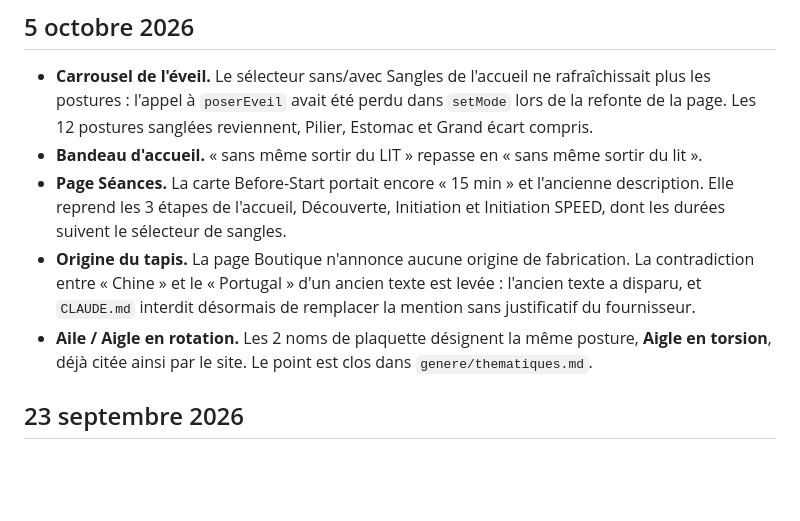
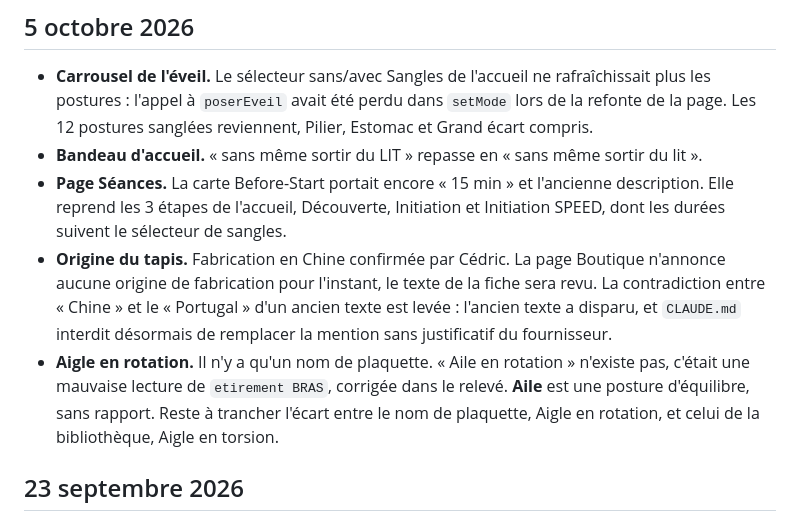
Before and after one commit to cedric-tur/before-site, a Markdown page: CHANGELOG.md, the part around the change. Rendered like a GitHub page; blank space fills up the shorter version.

```diff
--- a/CHANGELOG.md
+++ b/CHANGELOG.md
@@ -17,13 +17,16 @@ versionné. L'historique git réel démarre au premier commit.
 - **Page Séances.** La carte Before-Start portait encore « 15 min » et l'ancienne
   description. Elle reprend les 3 étapes de l'accueil, Découverte, Initiation et
   Initiation SPEED, dont les durées suivent le sélecteur de sangles.
-- **Origine du tapis.** La page Boutique n'annonce aucune origine de fabrication.
+- **Origine du tapis.** Fabrication en Chine confirmée par Cédric. La page Boutique
+  n'annonce aucune origine de fabrication pour l'instant, le texte de la fiche sera revu.
   La contradiction entre « Chine » et le « Portugal » d'un ancien texte est levée :
   l'ancien texte a disparu, et `CLAUDE.md` interdit désormais de remplacer la mention
   sans justificatif du fournisseur.
-- **Aile / Aigle en rotation.** Les 2 noms de plaquette désignent la même posture,
-  **Aigle en torsion**, déjà citée ainsi par le site. Le point est clos dans
-  `genere/thematiques.md`.
+- **Aigle en rotation.** Il n'y a qu'un nom de plaquette. « Aile en rotation » n'existe
+  pas, c'était une mauvaise lecture de `etirement BRAS`, corrigée dans le relevé.
+  **Aile** est une posture d'équilibre, sans rapport. Reste à trancher l'écart entre
+  le nom de plaquette, Aigle en rotation, et celui de la bibliothèque,
+  Aigle en torsion.
 
 ## 23 septembre 2026
 
```
Also changed, not shown: CLAUDE.md (+2 -2 lines), genere/thematiques.md (+12 -7 lines).
